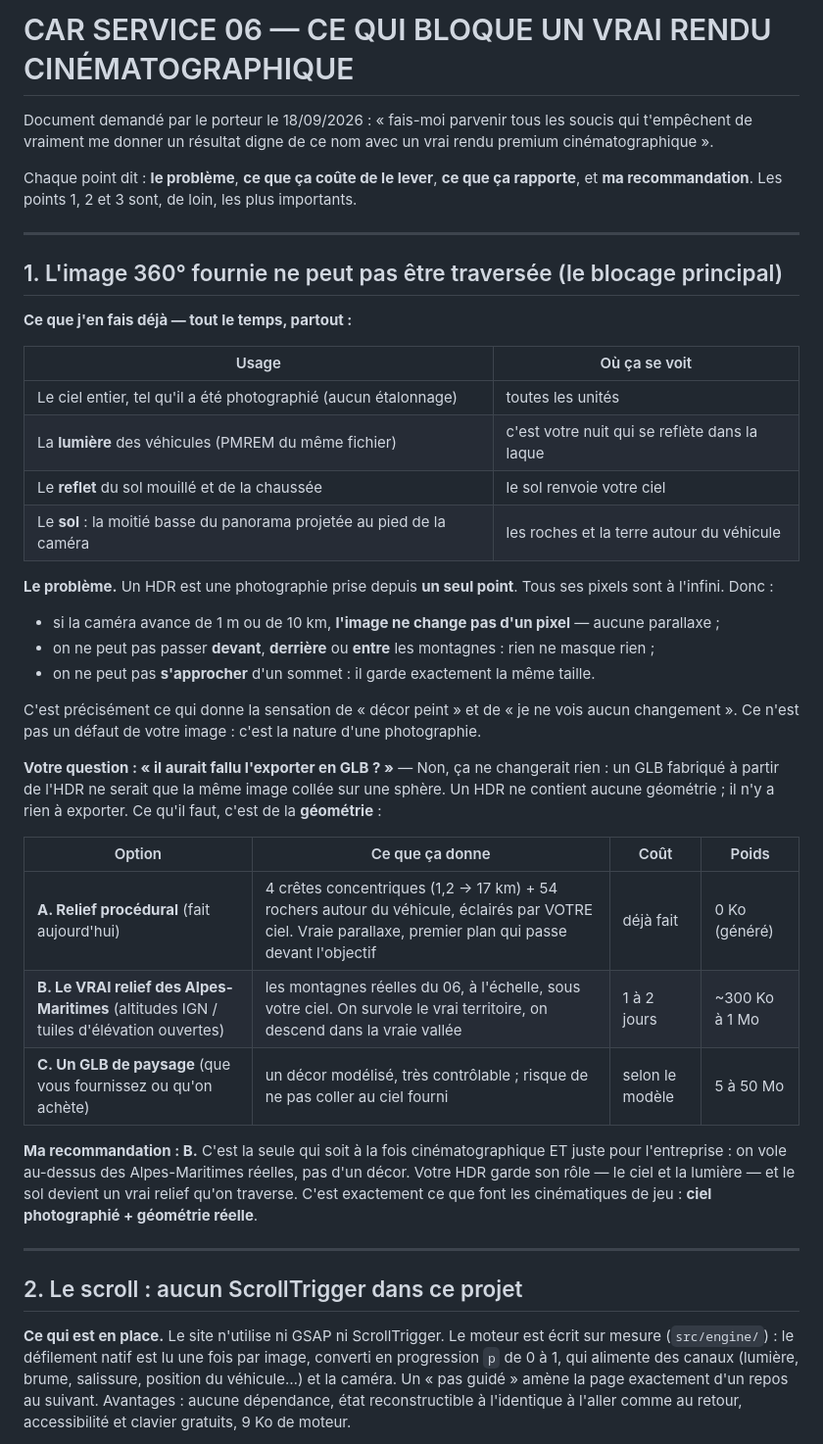
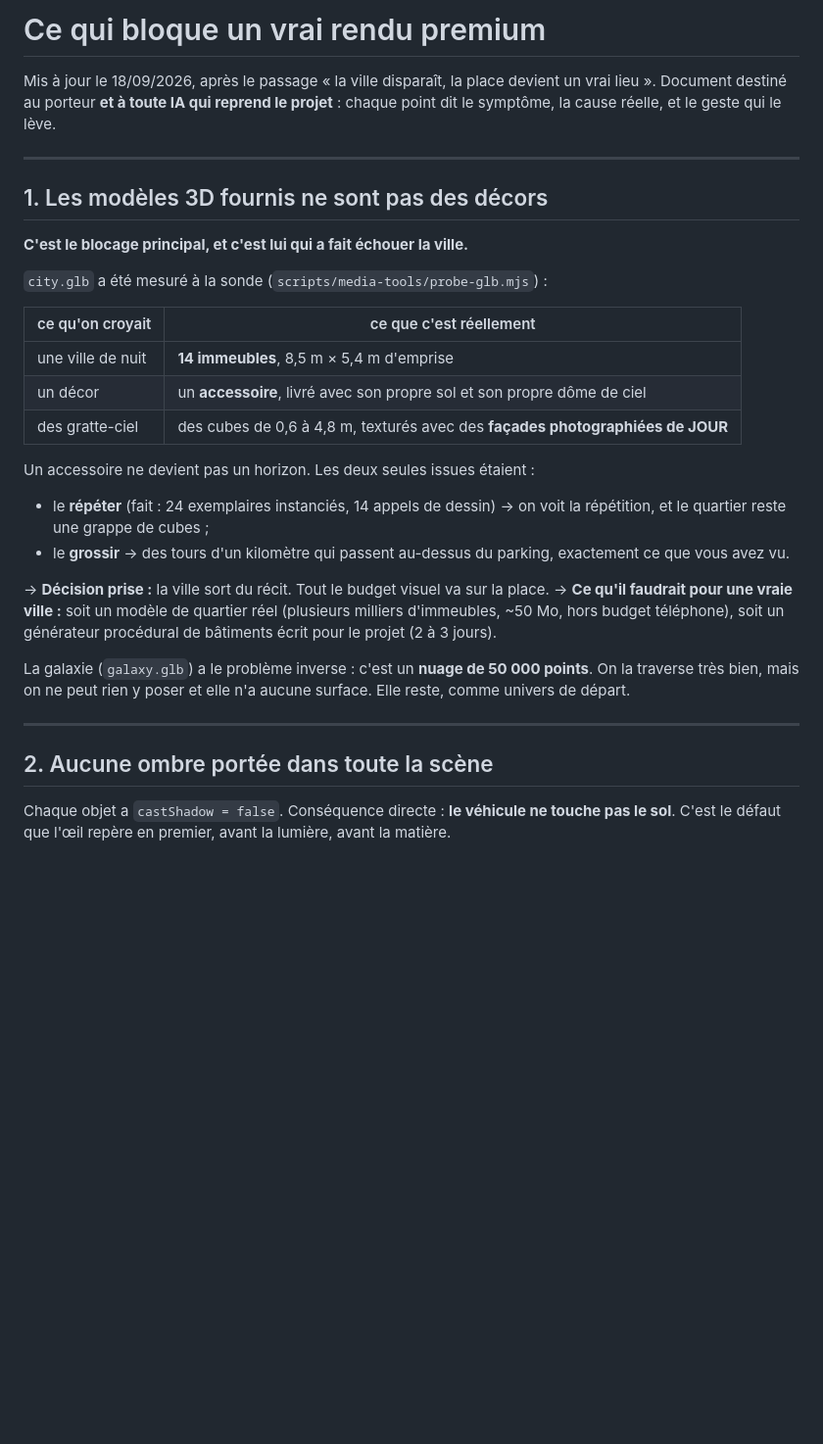
Before and after one commit to nexodevnice-maker/carserv, a Markdown page: docs/BLOQUEURS.md, the part around one of its changes. Shown at 98% size. GitHub-like rendering; blank space fills up the shorter version.

Commit message:
Rapport des blocages : ce qui empêche un rendu premium, et dans quel ordre le lever
Co-Authored-By: Claude Opus 5 <noreply@anthropic.com>

```diff
--- a/docs/BLOQUEURS.md
+++ b/docs/BLOQUEURS.md
@@ -1,55 +1,40 @@
-# CAR SERVICE 06 — CE QUI BLOQUE UN VRAI RENDU CINÉMATOGRAPHIQUE
+# Ce qui bloque un vrai rendu premium
 
-Document demandé par le porteur le 18/09/2026 : « fais-moi parvenir tous les soucis qui t'empêchent de vraiment me
-donner un résultat digne de ce nom avec un vrai rendu premium cinématographique ».
-
-Chaque point dit : **le problème**, **ce que ça coûte de le lever**, **ce que ça rapporte**, et **ma recommandation**.
-Les points 1, 2 et 3 sont, de loin, les plus importants.
+Mis à jour le 18/09/2026, après le passage « la ville disparaît, la place devient un vrai lieu ».
+Document destiné au porteur **et à toute IA qui reprend le projet** : chaque point dit le symptôme, la cause réelle,
+et le geste qui le lève.
 
 ---
 
-## 1. L'image 360° fournie ne peut pas être traversée (le blocage principal)
+## 1. Les modèles 3D fournis ne sont pas des décors
 
-**Ce que j'en fais déjà — tout le temps, partout :**
+**C'est le blocage principal, et c'est lui qui a fait échouer la ville.**
 
-| Usage | Où ça se voit |
-|---|---|
-| Le ciel entier, tel qu'il a été photographié (aucun étalonnage) | toutes les unités |
-| La **lumière** des véhicules (PMREM du même fichier) | c'est votre nuit qui se reflète dans la laque |
-| Le **reflet** du sol mouillé et de la chaussée | le sol renvoie votre ciel |
-| Le **sol** : la moitié basse du panorama projetée au pied de la caméra | les roches et la terre autour du véhicule |
+`city.glb` a été mesuré à la sonde (`scripts/media-tools/probe-glb.mjs`) :
 
-**Le problème.** Un HDR est une photographie prise depuis **un seul point**. Tous ses pixels sont à l'infini. Donc :
+| ce qu'on croyait | ce que c'est réellement |
+| --- | --- |
+| une ville de nuit | **14 immeubles**, 8,5 m × 5,4 m d'emprise |
+| un décor | un **accessoire**, livré avec son propre sol et son propre dôme de ciel |
+| des gratte-ciel | des cubes de 0,6 à 4,8 m, texturés avec des **façades photographiées de JOUR** |
 
-- si la caméra avance de 1 m ou de 10 km, **l'image ne change pas d'un pixel** — aucune parallaxe ;
-- on ne peut pas passer **devant**, **derrière** ou **entre** les montagnes : rien ne masque rien ;
-- on ne peut pas **s'approcher** d'un sommet : il garde exactement la même taille.
+Un accessoire ne devient pas un horizon. Les deux seules issues étaient :
 
-C'est précisément ce qui donne la sensation de « décor peint » et de « je ne vois aucun changement ». Ce n'est pas un
-défaut de votre image : c'est la nature d'une photographie.
+- le **répéter** (fait : 24 exemplaires instanciés, 14 appels de dessin) → on voit la répétition, et le quartier
+  reste une grappe de cubes ;
+- le **grossir** → des tours d'un kilomètre qui passent au-dessus du parking, exactement ce que vous avez vu.
 
-**Votre question : « il aurait fallu l'exporter en GLB ? »** — Non, ça ne changerait rien : un GLB fabriqué à partir de
-l'HDR ne serait que la même image collée sur une sphère. Un HDR ne contient aucune géométrie ; il n'y a rien à
-exporter. Ce qu'il faut, c'est de la **géométrie** :
+→ **Décision prise :** la ville sort du récit. Tout le budget visuel va sur la place.
+→ **Ce qu'il faudrait pour une vraie ville :** soit un modèle de quartier réel (plusieurs milliers d'immeubles,
+  ~50 Mo, hors budget téléphone), soit un générateur procédural de bâtiments écrit pour le projet (2 à 3 jours).
 
-| Option | Ce que ça donne | Coût | Poids |
-|---|---|---|---|
-| **A. Relief procédural** (fait aujourd'hui) | 4 crêtes concentriques (1,2 → 17 km) + 54 rochers autour du véhicule, éclairés par VOTRE ciel. Vraie parallaxe, premier plan qui passe devant l'objectif | déjà fait | 0 Ko (généré) |
-| **B. Le VRAI relief des Alpes-Maritimes** (altitudes IGN / tuiles d'élévation ouvertes) | les montagnes réelles du 06, à l'échelle, sous votre ciel. On survole le vrai territoire, on descend dans la vraie vallée | 1 à 2 jours | ~300 Ko à 1 Mo |
-| **C. Un GLB de paysage** (que vous fournissez ou qu'on achète) | un décor modélisé, très contrôlable ; risque de ne pas coller au ciel fourni | selon le modèle | 5 à 50 Mo |
-
-**Ma recommandation : B.** C'est la seule qui soit à la fois cinématographique ET juste pour l'entreprise : on vole
-au-dessus des Alpes-Maritimes réelles, pas d'un décor. Votre HDR garde son rôle — le ciel et la lumière — et le sol
-devient un vrai relief qu'on traverse. C'est exactement ce que font les cinématiques de jeu : **ciel photographié +
-géométrie réelle**.
+La galaxie (`galaxy.glb`) a le problème inverse : c'est un **nuage de 50 000 points**. On la traverse très bien,
+mais on ne peut rien y poser et elle n'a aucune surface. Elle reste, comme univers de départ.
 
 ---
 
-## 2. Le scroll : aucun ScrollTrigger dans ce projet
+## 2. Aucune ombre portée dans toute la scène
 
-**Ce qui est en place.** Le site n'utilise ni GSAP ni ScrollTrigger. Le moteur est écrit sur mesure
-(`src/engine/`) : le défilement natif est lu une fois par image, converti en progression `p` de 0 à 1, qui alimente des
-canaux (lumière, brume, salissure, position du véhicule…) et la caméra. Un « pas guidé » amène la page exactement d'un
-repos au suivant. Avantages : aucune dépendance, état reconstructible à l'identique à l'aller comme au retour,
-accessibilité et clavier gratuits, 9 Ko de moteur.
+Chaque objet a `castShadow = false`. Conséquence directe : **le véhicule ne touche pas le sol**. C'est le défaut que
+l'œil repère en premier, avant la lumière, avant la matière.
 
```
Also changed, not shown: other parts of docs/BLOQUEURS.md (+53 -68 lines).
